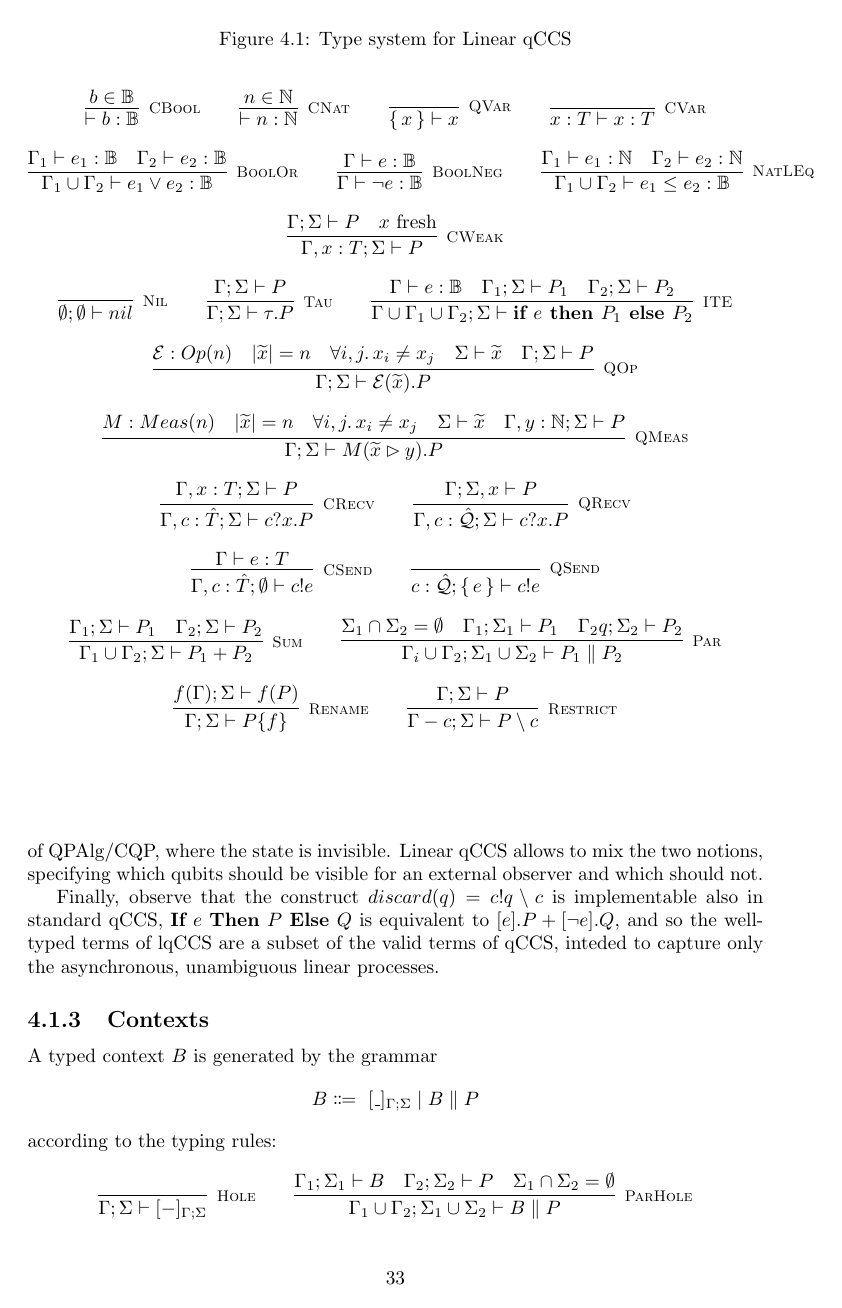
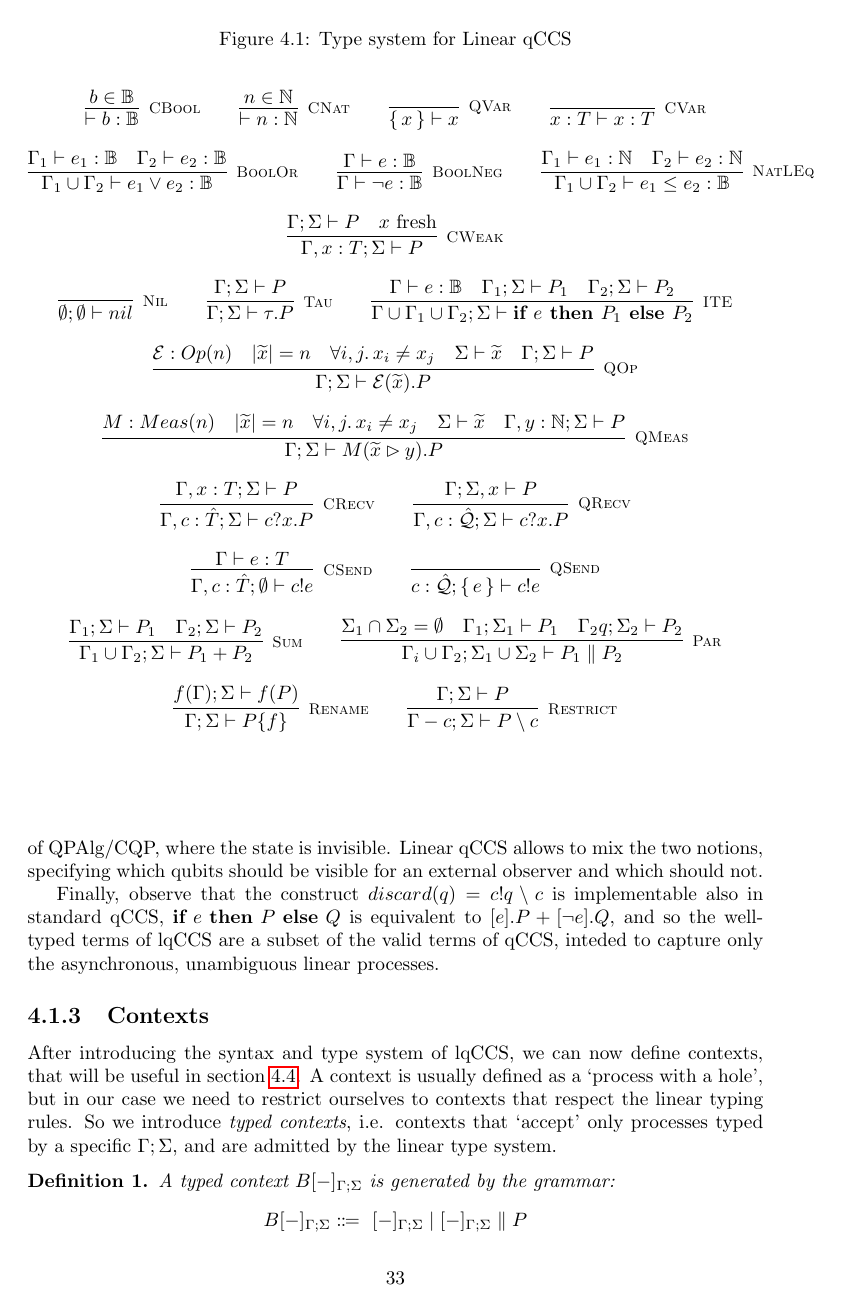
Before and after one commit to gabted/tesi_quantum, a LaTeX thesis (main.tex, which reads chapter4/syntax_types.tex): page 34 of 50. Compiled offline with pdfLaTeX.

Commit message:
Done contexts

```diff
--- a/chapter4/syntax_types.tex
+++ b/chapter4/syntax_types.tex
@@ -116,17 +116,17 @@ In the first case, after the execution of $P$ the qubit $q$ is observable, both
 
 In other words, writing processes like $P$, that always send their qubit, we obtain the observable properties assumed in qCCS, where the quantum sate is visible. Writing processes like $P'$, that always discard their qubits, we obtain the observable properties of QPAlg/CQP, where the state is invisible. Linear qCCS allows to mix the two notions, specifying which qubits should be visible for an external observer and which should not.
 
-Finally, observe that the construct $discard(q) = c!q \setminus c$ is implementable also in standard qCCS, $\ITE{e}{P}{Q}$ is equivalent to $[e].P + [\neg e].Q$, and so the well-typed terms of lqCCS are a subset of the valid terms of qCCS, inteded to capture only the asynchronous, unambiguous linear processes.
+Finally, observe that the construct $discard(q) = c!q \setminus c$ is implementable also in standard qCCS, $\ite{e}{P}{Q}$ is equivalent to $[e].P + [\neg e].Q$, and so the well-typed terms of lqCCS are a subset of the valid terms of qCCS, inteded to capture only the asynchronous, unambiguous linear processes.
 
 \subsection{Contexts}
-A typed context $B$ is generated by the grammar
+After introducing the syntax and type system of lqCCS, we can now define contexts, that will be useful in section \ref{bisimulation_chapter4}. A context is usually defined as a "process with a hole", but in our case we need to restrict ourselves to contexts that respect the linear typing rules. So we introduce \textit{typed contexts}, i.e. contexts that "accept" only processes typed by a specific $\Gamma;\Sigma$, and are admitted by the linear type system.
+
+\begin{definition}
+A typed context $B[\blank]_{\Gamma; \Sigma}$ is generated by the grammar:
 \[
-B \Coloneqq \ [\_]_{\Gamma; \Sigma} \mid B \parallel P
+B[\blank]_{\Gamma; \Sigma} \Coloneqq \ [\blank]_{\Gamma; \Sigma} \mid [\blank]_{\Gamma; \Sigma} \parallel P
 \]
-according to the typing rules:
-
+and for some $\Gamma'$ and $\Sigma'$, $\Gamma';\Sigma' \vdash B[\blank]_{\Gamma; \Sigma}$ according to the typing rules:
 \[
   \infer[\mbox{\footnotesize\scshape Hole}]{\Gamma; \Sigma \vdash [\blank]_{\Gamma; \Sigma}}{}
 \qquad
-\infer[\mbox{\footnotesize\scshape ParHole}]{\Gamma_1 \cup \Gamma_2; \Sigma_1 \cup \Sigma_2 \vdash B \parallel P}
-{\Gamma_1; \Sigma_1 \vdash B & \Gamma_2; \Sigma_2 \vdash P & \Sigma_1 \cap \Sigma_2 = \emptyset}
```
Also changed, not shown: main.tex (+1 -1 lines), chapter4/syntax_types.tex (12 more changed lines).
